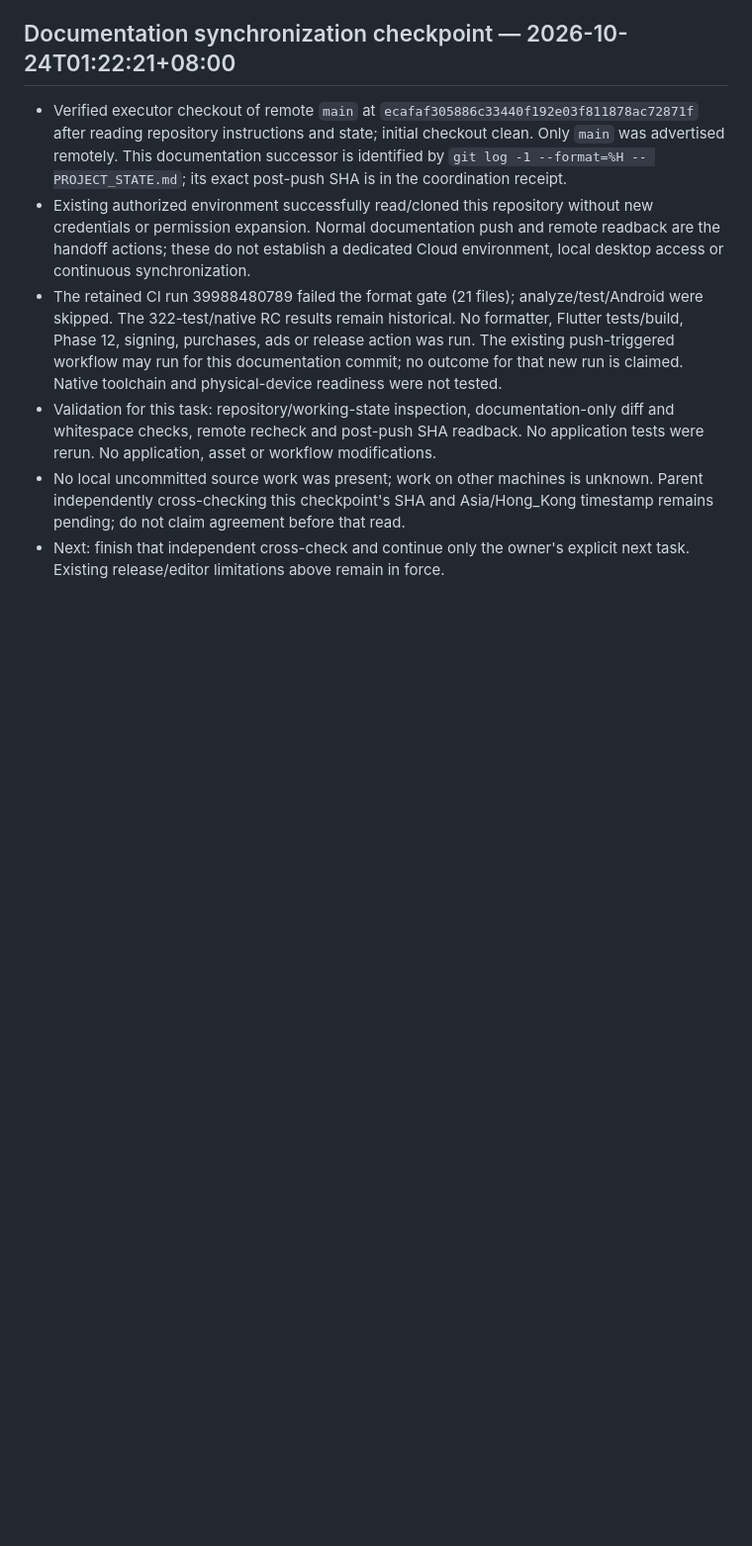
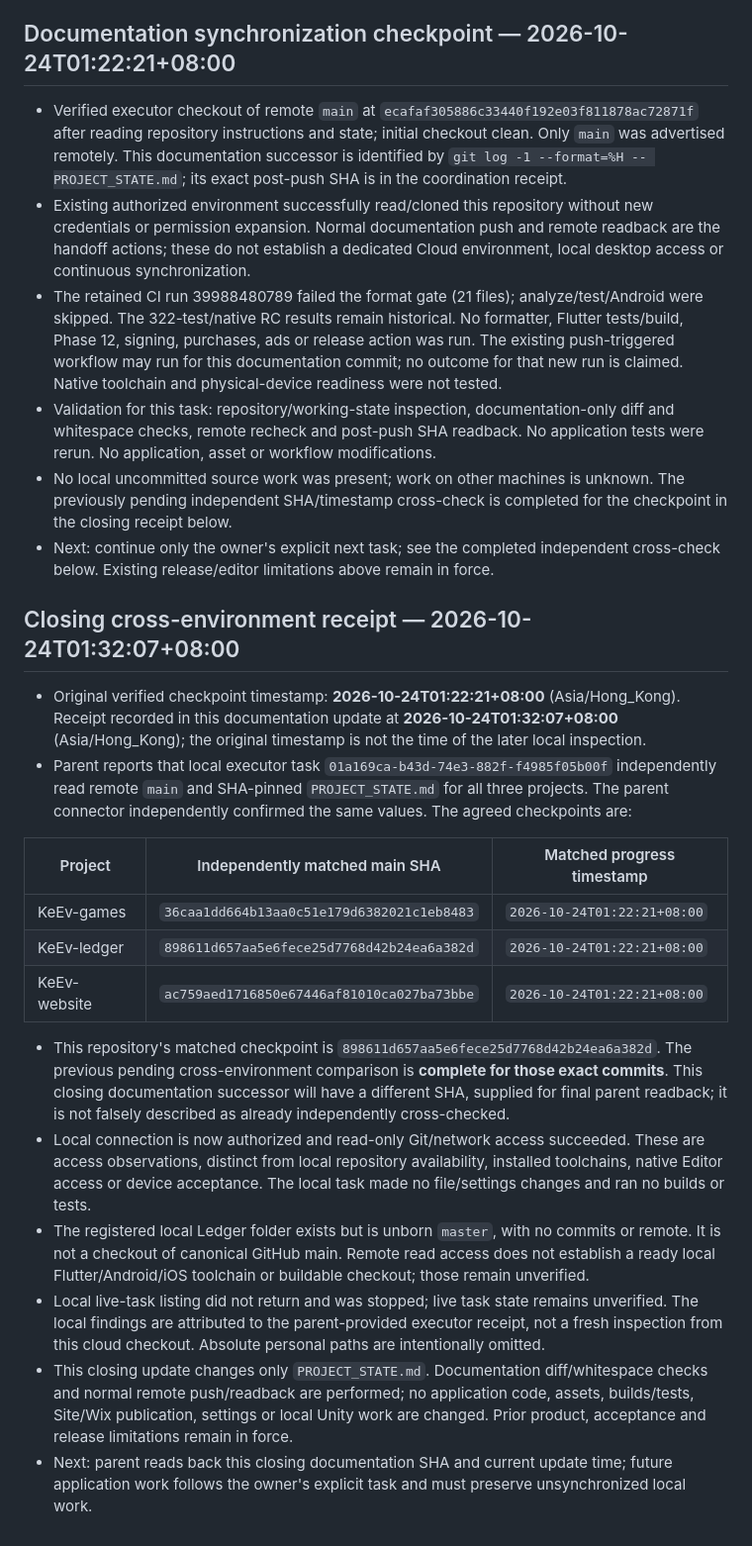
Before and after one commit to wizardkeith/KeEv-ledger, a Markdown page: PROJECT_STATE.md, the part around one of its changes. Shown at 99% size. Drawn GitHub-style; blank space fills up the shorter version.

Commit message:
docs: record completed cross-environment verification and local limitations

```diff
--- a/PROJECT_STATE.md
+++ b/PROJECT_STATE.md
@@ -51,5 +51,23 @@ Report the last verified update time. Local-only changes and unreachable tasks m
 - Existing authorized environment successfully read/cloned this repository without new credentials or permission expansion. Normal documentation push and remote readback are the handoff actions; these do not establish a dedicated Cloud environment, local desktop access or continuous synchronization.
 - The retained CI run 39988480789 failed the format gate (21 files); analyze/test/Android were skipped. The 322-test/native RC results remain historical. No formatter, Flutter tests/build, Phase 12, signing, purchases, ads or release action was run. The existing push-triggered workflow may run for this documentation commit; no outcome for that new run is claimed. Native toolchain and physical-device readiness were not tested.
 - Validation for this task: repository/working-state inspection, documentation-only diff and whitespace checks, remote recheck and post-push SHA readback. No application tests were rerun. No application, asset or workflow modifications.
-- No local uncommitted source work was present; work on other machines is unknown. Parent independently cross-checking this checkpoint's SHA and Asia/Hong_Kong timestamp remains pending; do not claim agreement before that read.
-- Next: finish that independent cross-check and continue only the owner's explicit next task. Existing release/editor limitations above remain in force.
+- No local uncommitted source work was present; work on other machines is unknown. The previously pending independent SHA/timestamp cross-check is completed for the checkpoint in the closing receipt below.
+- Next: continue only the owner's explicit next task; see the completed independent cross-check below. Existing release/editor limitations above remain in force.
+
+## Closing cross-environment receipt — 2026-10-24T01:32:07+08:00
+
+- Original verified checkpoint timestamp: **2026-10-24T01:22:21+08:00** (Asia/Hong_Kong). Receipt recorded in this documentation update at **2026-10-24T01:32:07+08:00** (Asia/Hong_Kong); the original timestamp is not the time of the later local inspection.
+- Parent reports that local executor task `01a169ca-b43d-74e3-882f-f4985f05b00f` independently read remote `main` and SHA-pinned `PROJECT_STATE.md` for all three projects. The parent connector independently confirmed the same values. The agreed checkpoints are:
+
+| Project | Independently matched main SHA | Matched progress timestamp |
+| --- | --- | --- |
+| KeEv-games | `36caa1dd664b13aa0c51e179d6382021c1eb8483` | `2026-10-24T01:22:21+08:00` |
+| KeEv-ledger | `898611d657aa5e6fece25d7768d42b24ea6a382d` | `2026-10-24T01:22:21+08:00` |
+| KeEv-website | `ac759aed1716850e67446af81010ca027ba73bbe` | `2026-10-24T01:22:21+08:00` |
+
+- This repository's matched checkpoint is `898611d657aa5e6fece25d7768d42b24ea6a382d`. The previous pending cross-environment comparison is **complete for those exact commits**. This closing documentation successor will have a different SHA, supplied for final parent readback; it is not falsely described as already independently cross-checked.
+- Local connection is now authorized and read-only Git/network access succeeded. These are access observations, distinct from local repository availability, installed toolchains, native Editor access or device acceptance. The local task made no file/settings changes and ran no builds or tests.
+- The registered local Ledger folder exists but is unborn `master`, with no commits or remote. It is not a checkout of canonical GitHub main. Remote read access does not establish a ready local Flutter/Android/iOS toolchain or buildable checkout; those remain unverified.
+- Local live-task listing did not return and was stopped; live task state remains unverified. The local findings are attributed to the parent-provided executor receipt, not a fresh inspection from this cloud checkout. Absolute personal paths are intentionally omitted.
+- This closing update changes only `PROJECT_STATE.md`. Documentation diff/whitespace checks and normal remote push/readback are performed; no application code, assets, builds/tests, Site/Wix publication, settings or local Unity work are changed. Prior product, acceptance and release limitations remain in force.
+- Next: parent reads back this closing documentation SHA and current update time; future application work follows the owner's explicit task and must preserve unsynchronized local work.
```
Also changed, not shown: other parts of PROJECT_STATE.md (+1 -1 lines).
